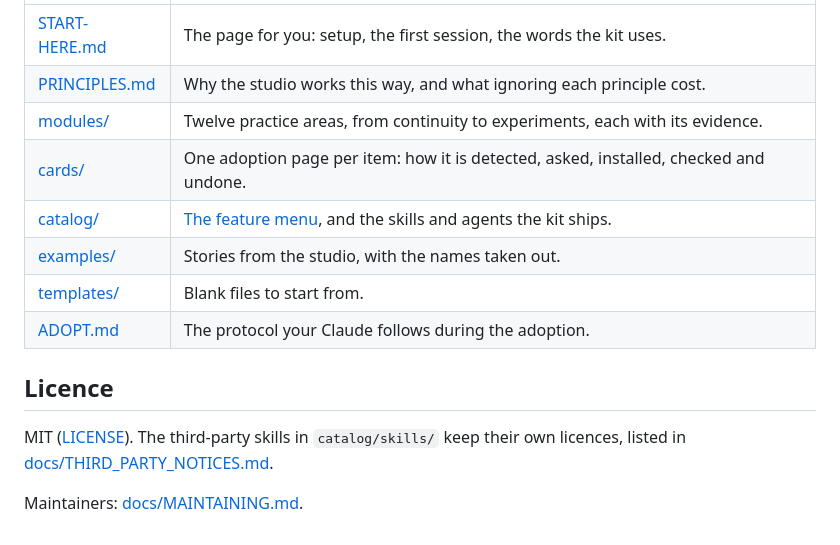
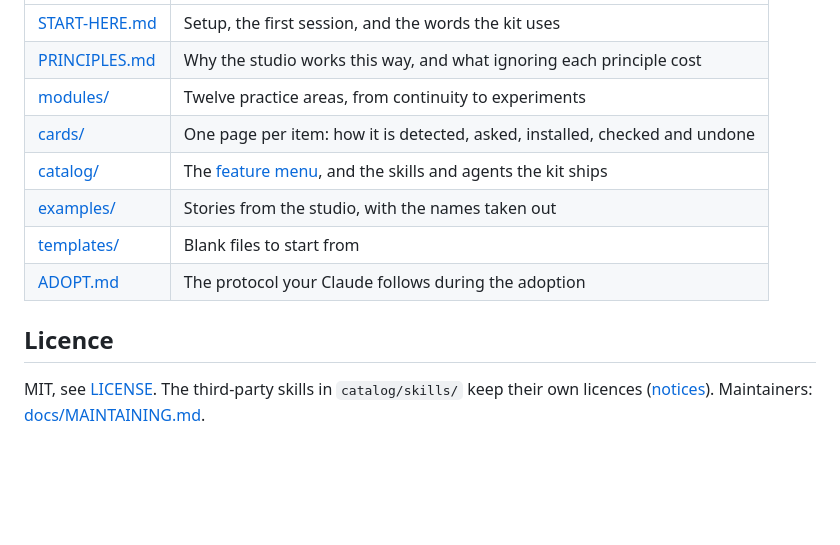
Before and after one commit to Richicinschi/studio-os, a Markdown page: README.md, the part around one of its changes. Drawn GitHub-style; blank space fills up the shorter version.

```diff
--- a/README.md
+++ b/README.md
@@ -46,15 +63,13 @@ Then follow [START-HERE.md](START-HERE.md): what to install first, where your se
 |---|---|
-| [START-HERE.md](START-HERE.md) | The page for you: setup, the first session, the words the kit uses. |
-| [PRINCIPLES.md](PRINCIPLES.md) | Why the studio works this way, and what ignoring each principle cost. |
-| [modules/](modules/) | Twelve practice areas, from continuity to experiments, each with its evidence. |
-| [cards/](cards/) | One adoption page per item: how it is detected, asked, installed, checked and undone. |
-| [catalog/](catalog/) | [The feature menu](catalog/FEATURES.md), and the skills and agents the kit ships. |
-| [examples/](examples/) | Stories from the studio, with the names taken out. |
-| [templates/](templates/) | Blank files to start from. |
-| [ADOPT.md](ADOPT.md) | The protocol your Claude follows during the adoption. |
+| [START-HERE.md](START-HERE.md) | Setup, the first session, and the words the kit uses |
+| [PRINCIPLES.md](PRINCIPLES.md) | Why the studio works this way, and what ignoring each principle cost |
+| [modules/](modules/) | Twelve practice areas, from continuity to experiments |
+| [cards/](cards/) | One page per item: how it is detected, asked, installed, checked and undone |
+| [catalog/](catalog/) | The [feature menu](catalog/FEATURES.md), and the skills and agents the kit ships |
+| [examples/](examples/) | Stories from the studio, with the names taken out |
+| [templates/](templates/) | Blank files to start from |
+| [ADOPT.md](ADOPT.md) | The protocol your Claude follows during the adoption |
 
 ## Licence
 
-MIT ([LICENSE](LICENSE)). The third-party skills in `catalog/skills/` keep their own licences, listed in [docs/THIRD_PARTY_NOTICES.md](docs/THIRD_PARTY_NOTICES.md).
-
-Maintainers: [docs/MAINTAINING.md](docs/MAINTAINING.md).
+MIT, see [LICENSE](LICENSE). The third-party skills in `catalog/skills/` keep their own licences ([notices](docs/THIRD_PARTY_NOTICES.md)). Maintainers: [docs/MAINTAINING.md](docs/MAINTAINING.md).
```
Also changed, not shown: other parts of README.md (+42 -25 lines), CHANGELOG.md (+6 -0 lines), docs/MAINTAINING.md (+19 -1 lines), docs/banner.png (added), 4 other files.
